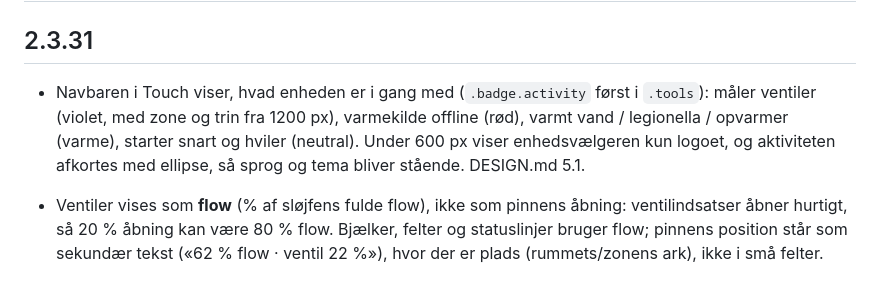
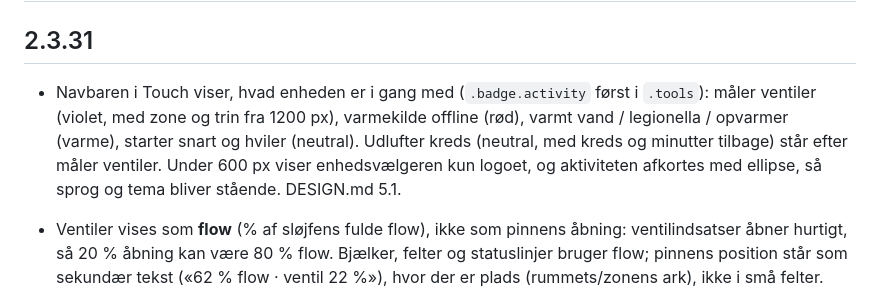
Before and after one commit to Birkemosen/lune-design-system, a Markdown page: CHANGELOG.md, the part around the change. Rendered like a GitHub page.

```diff
--- a/CHANGELOG.md
+++ b/CHANGELOG.md
@@ -2,7 +2,7 @@
 
 ## 2.3.31
 
-- Navbaren i Touch viser, hvad enheden er i gang med (`.badge.activity` først i `.tools`): måler ventiler (violet, med zone og trin fra 1200 px), varmekilde offline (rød), varmt vand / legionella / opvarmer (varme), starter snart og hviler (neutral). Under 600 px viser enhedsvælgeren kun logoet, og aktiviteten afkortes med ellipse, så sprog og tema bliver stående. DESIGN.md 5.1.
+- Navbaren i Touch viser, hvad enheden er i gang med (`.badge.activity` først i `.tools`): måler ventiler (violet, med zone og trin fra 1200 px), varmekilde offline (rød), varmt vand / legionella / opvarmer (varme), starter snart og hviler (neutral). Udlufter kreds (neutral, med kreds og minutter tilbage) står efter måler ventiler. Under 600 px viser enhedsvælgeren kun logoet, og aktiviteten afkortes med ellipse, så sprog og tema bliver stående. DESIGN.md 5.1.
 
 - Ventiler vises som **flow** (% af sløjfens fulde flow), ikke som pinnens åbning: ventilindsatser åbner hurtigt, så 20 % åbning kan være 80 % flow. Bjælker, felter og statuslinjer bruger flow; pinnens position står som sekundær tekst («62 % flow · ventil 22 %»), hvor der er plads (rummets/zonens ark), ikke i små felter. Heatmappens nøgle hedder «flow».
 - Motorlabbets endestop-explorer (V6): strømmen med tærskler (`.trend .thr` stiplet for den dynamiske, `.cap` prikket for de absolutte), en lodret `.trip` hvor hver vej ville stoppe motoren (`.trip.first` fuldt optrukket) og en `.table` med vej, tærskel, tid og tællinger (`tr.first`). Ventilkurven (`.trend .vc` i vandets farve, `.vpos` for ventilens stilling) i `.mtrace-row.square`. Tærsklerne redigeres som grupperet liste med gem-bjælke under grafen.
```
Also changed, not shown: DESIGN.md (+1 -1 lines).
